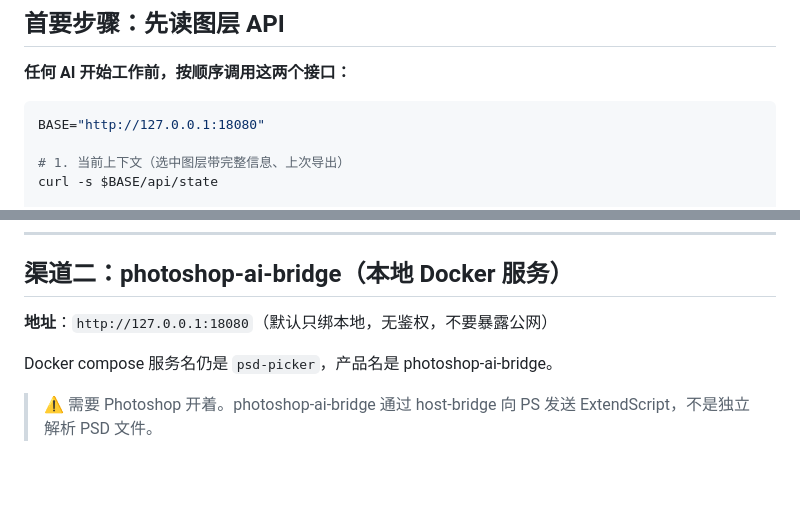
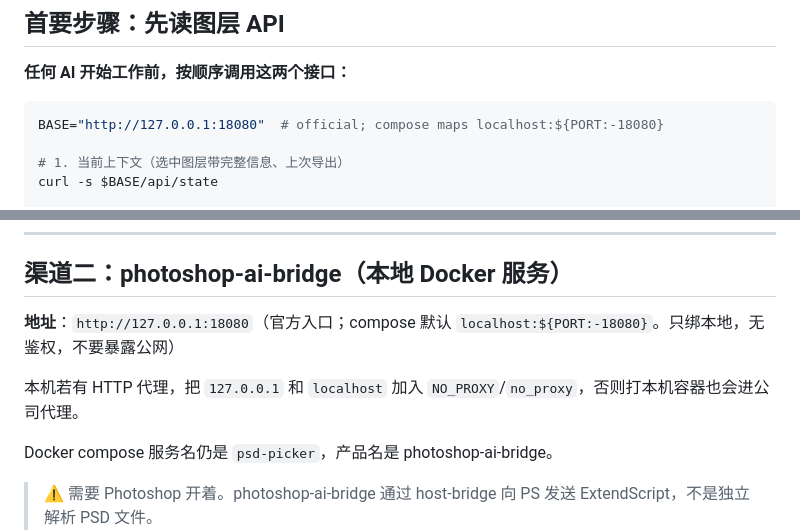
Before and after one commit to daaaqi/photoshop-ai-bridge, a Markdown page: AI_GUIDE.md, 2 parts joined by grey strips. Drawn GitHub-style; blank space fills up the shorter version.

````diff
--- a/AI_GUIDE.md
+++ b/AI_GUIDE.md
@@ -7,7 +7,7 @@
 **任何 AI 开始工作前，按顺序调用这两个接口：**
 
 ```bash
-BASE="http://127.0.0.1:18080"
+BASE="http://127.0.0.1:18080"  # official; compose maps localhost:${PORT:-18080}
 
 # 1. 当前上下文（选中图层带完整信息、上次导出）
 curl -s $BASE/api/state
@@ -48,7 +48,9 @@ curl -s $BASE/api/exports
 
 ## 渠道二：photoshop-ai-bridge（本地 Docker 服务）
 
-**地址**：`http://127.0.0.1:18080`（默认只绑本地，无鉴权，不要暴露公网）
+**地址**：`http://127.0.0.1:18080`（官方入口；compose 默认 `localhost:${PORT:-18080}`。只绑本地，无鉴权，不要暴露公网）
+
+本机若有 HTTP 代理，把 `127.0.0.1` 和 `localhost` 加入 `NO_PROXY`/`no_proxy`，否则打本机容器也会进公司代理。
 
 Docker compose 服务名仍是 `psd-picker`，产品名是 photoshop-ai-bridge。
 
````
Also changed, not shown: README.md (+3 -1 lines).
